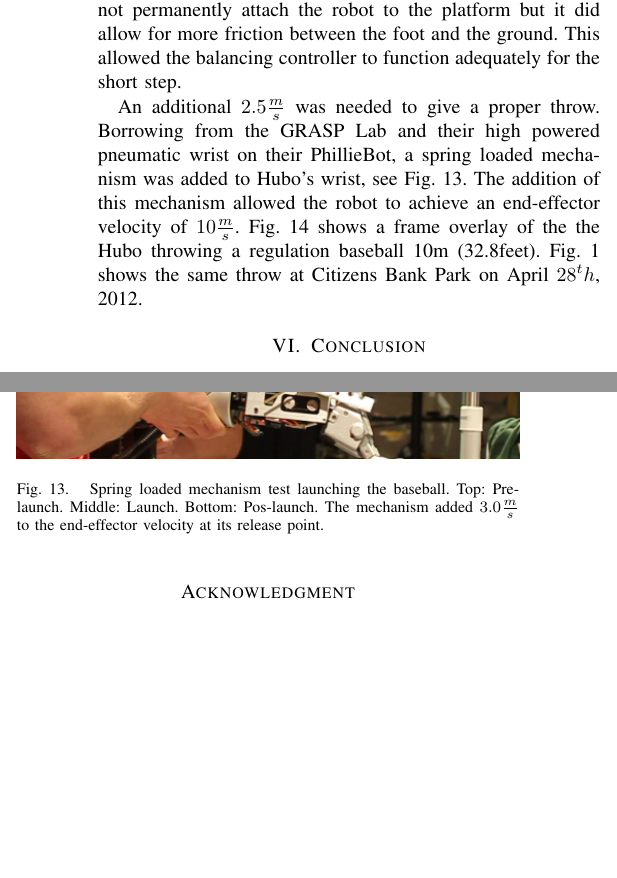
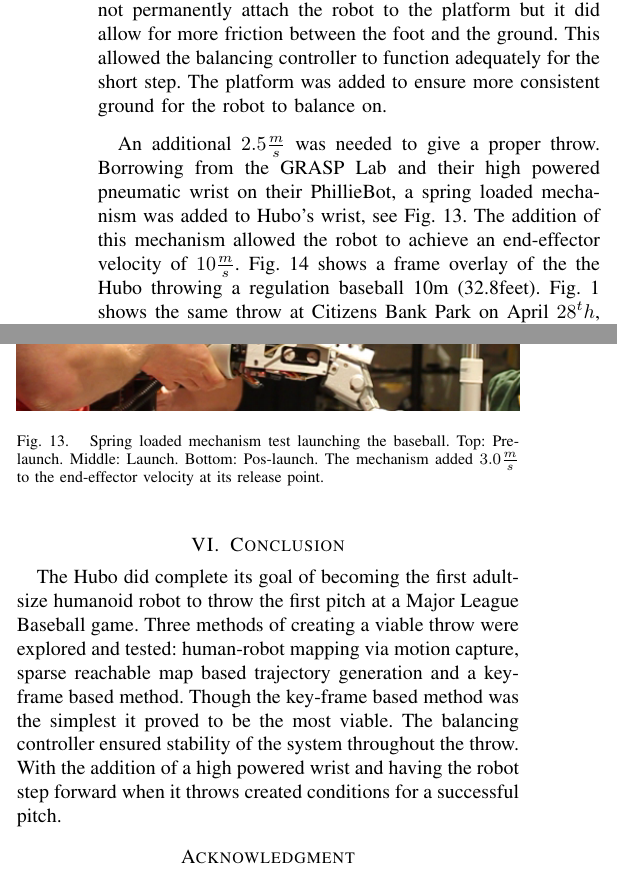
Before and after one commit to thedancomplex/conf-Humanoids-2012-Throwing, a LaTeX paper (dLofaro-Humanoids2012-BaseBallGame.tex, which reads conclusion.tex, finalDesign.tex): two parts of the columns of page 6 of 7, joined at a grey line, cut so that both start at the same text, the shorter picture padded with empty space. Compiled offline with pdfLaTeX.

Commit message:
added a conclusion

```diff
--- /dev/null
+++ b/conclusion.tex
@@ -0,0 +1,2 @@
+\section{Conclusion}\label{sec:conclusion}
+The Hubo did complete its goal of becoming the first adult-size humanoid robot to throw the first pitch at a Major League Baseball game.  Three methods of creating a viable throw were explored and tested: human-robot mapping via motion capture, sparse reachable map based trajectory generation and a key-frame based method.  Though the key-frame based method was the simplest it proved to be the most viable.  The balancing controller ensured stability of the system throughout the throw.  With the addition of a high powered wrist and having the robot step forward when it throws created conditions for a successful pitch.
--- a/dLofaro-Humanoids2012-BaseBallGame.tex
+++ b/dLofaro-Humanoids2012-BaseBallGame.tex
@@ -532,8 +533,6 @@ Email: paul@coe.drexel.edu}
 
 
 
-\section{Conclusion}
-The conclusion goes here.
 
 
 
--- a/finalDesign.tex
+++ b/finalDesign.tex
@@ -19,6 +19,7 @@ The addition of the pushing off with the right foot and stepping forward introdu
 To remedy this hook and loop was paced on the bottom of the right foot and on the platform where Hubo would throw from.
 This did not permanently attach the robot to the platform but it did allow for more friction between the foot and the ground.
 This allowed the balancing controller to function adequately for the short step.
+The platform was added to ensure more consistent ground for the robot to balance on.
 
 \begin{figure}[t]
   \centering
```
Also changed, not shown: balancing.tex (+1 -1 lines), srm.tex (+3 -3 lines), dLofaro-Humanoids2012-BaseBallGame.tex (1 more changed lines).
